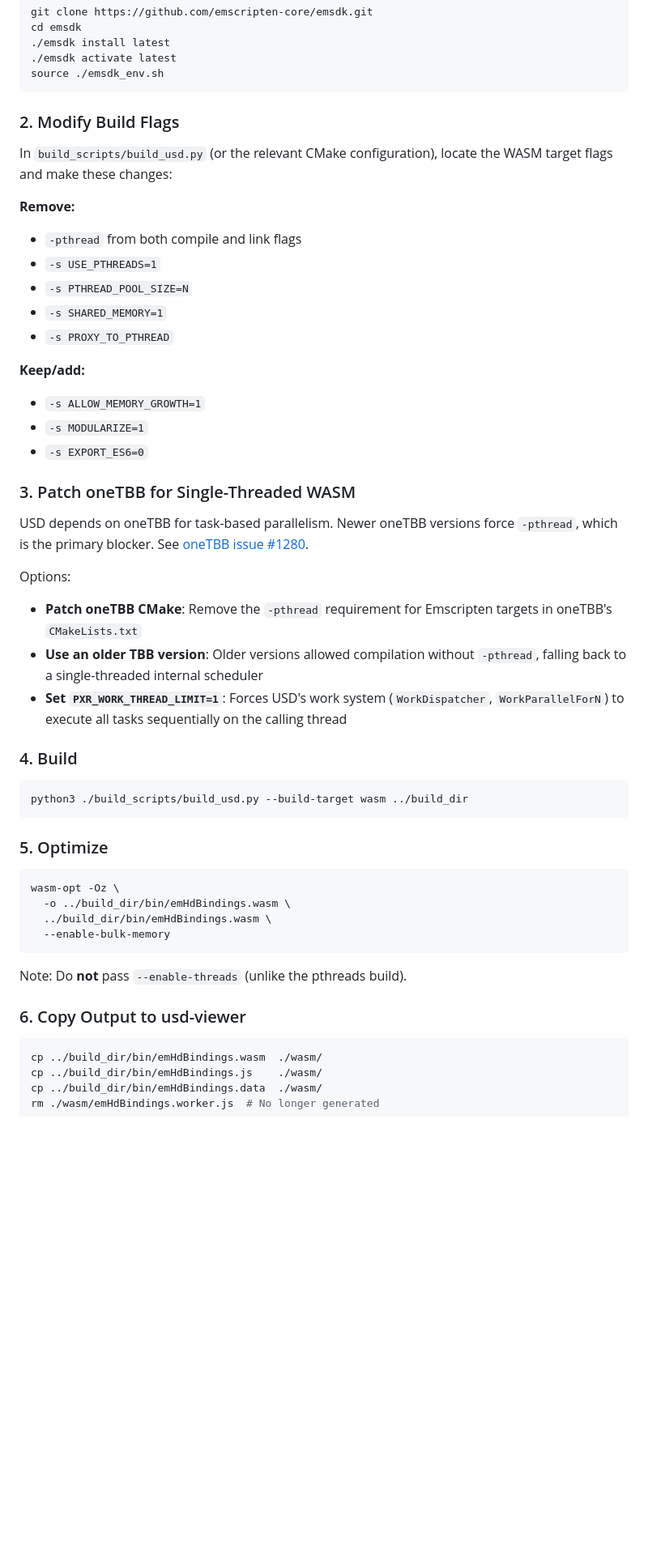
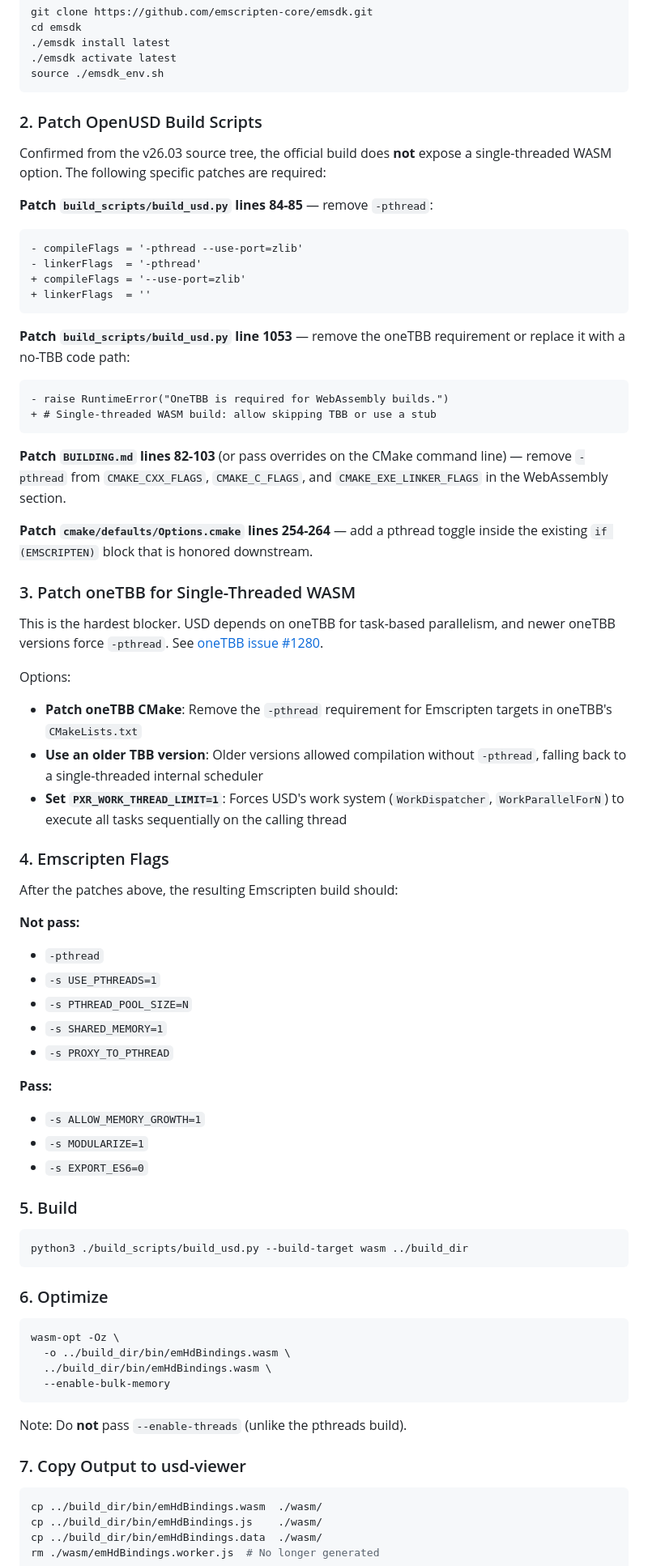
Before and after one commit to coryrylan/usd-viewer, a Markdown page: BUILDING.md, the part around one of its changes. Shown at 81% size. GitHub-like rendering; blank space fills up the shorter version.

Commit message:
docs: add OpenUSD v26.03 specific patches to BUILDING.md
Research into the v26.03 source tree confirmed that the official WASM
target does not support single-threaded out of the box. Document the
specific files and line numbers that need to be patched in both
build_scripts/build_usd.py and cmake/defaults/Options.cmake, along with
the oneTBB blocker.

https://claude.ai/code/session_012NpiBK3SNLoVHbfxRki9Dj

````diff
--- a/BUILDING.md
+++ b/BUILDING.md
@@ -55,27 +62,40 @@ cd emsdk
 source ./emsdk_env.sh
 ```
 
-### 2. Modify Build Flags
+### 2. Patch OpenUSD Build Scripts
 
-In `build_scripts/build_usd.py` (or the relevant CMake configuration), locate the WASM
-target flags and make these changes:
+Confirmed from the v26.03 source tree, the official build does **not** expose a
+single-threaded WASM option. The following specific patches are required:
 
-**Remove:**
-- `-pthread` from both compile and link flags
-- `-s USE_PTHREADS=1`
-- `-s PTHREAD_POOL_SIZE=N`
-- `-s SHARED_MEMORY=1`
-- `-s PROXY_TO_PTHREAD`
+**Patch `build_scripts/build_usd.py` lines 84-85** — remove `-pthread`:
 
-**Keep/add:**
-- `-s ALLOW_MEMORY_GROWTH=1`
-- `-s MODULARIZE=1`
-- `-s EXPORT_ES6=0`
+```diff
+- compileFlags = '-pthread --use-port=zlib'
+- linkerFlags  = '-pthread'
++ compileFlags = '--use-port=zlib'
++ linkerFlags  = ''
+```
+
+**Patch `build_scripts/build_usd.py` line 1053** — remove the oneTBB requirement
+or replace it with a no-TBB code path:
+
+```diff
+- raise RuntimeError("OneTBB is required for WebAssembly builds.")
++ # Single-threaded WASM build: allow skipping TBB or use a stub
+```
+
+**Patch `BUILDING.md` lines 82-103** (or pass overrides on the CMake command line)
+— remove `-pthread` from `CMAKE_CXX_FLAGS`, `CMAKE_C_FLAGS`, and
+`CMAKE_EXE_LINKER_FLAGS` in the WebAssembly section.
+
+**Patch `cmake/defaults/Options.cmake` lines 254-264** — add a pthread toggle
+inside the existing `if (EMSCRIPTEN)` block that is honored downstream.
 
 ### 3. Patch oneTBB for Single-Threaded WASM
 
-USD depends on oneTBB for task-based parallelism. Newer oneTBB versions force `-pthread`,
-which is the primary blocker. See [oneTBB issue #1280](https://github.com/uxlfoundation/oneTBB/issues/1280).
+This is the hardest blocker. USD depends on oneTBB for task-based parallelism, and
+newer oneTBB versions force `-pthread`. See
+[oneTBB issue #1280](https://github.com/uxlfoundation/oneTBB/issues/1280).
 
 Options:
 - **Patch oneTBB CMake**: Remove the `-pthread` requirement for Emscripten targets in
@@ -85,13 +105,29 @@ Options:
 - **Set `PXR_WORK_THREAD_LIMIT=1`**: Forces USD's work system (`WorkDispatcher`,
   `WorkParallelForN`) to execute all tasks sequentially on the calling thread
 
-### 4. Build
+### 4. Emscripten Flags
+
+After the patches above, the resulting Emscripten build should:
+
+**Not pass:**
+- `-pthread`
+- `-s USE_PTHREADS=1`
+- `-s PTHREAD_POOL_SIZE=N`
+- `-s SHARED_MEMORY=1`
+- `-s PROXY_TO_PTHREAD`
+
+**Pass:**
+- `-s ALLOW_MEMORY_GROWTH=1`
+- `-s MODULARIZE=1`
+- `-s EXPORT_ES6=0`
+
+### 5. Build
 
 ```bash
 python3 ./build_scripts/build_usd.py --build-target wasm ../build_dir
 ```
 
-### 5. Optimize
+### 6. Optimize
 
 ```bash
 wasm-opt -Oz \
@@ -102,7 +138,7 @@ wasm-opt -Oz \
 
 Note: Do **not** pass `--enable-threads` (unlike the pthreads build).
 
-### 6. Copy Output to usd-viewer
+### 7. Copy Output to usd-viewer
 
 ```bash
 cp ../build_dir/bin/emHdBindings.wasm  ./wasm/
````
Also changed, not shown: other parts of BUILDING.md (+8 -1 lines).
